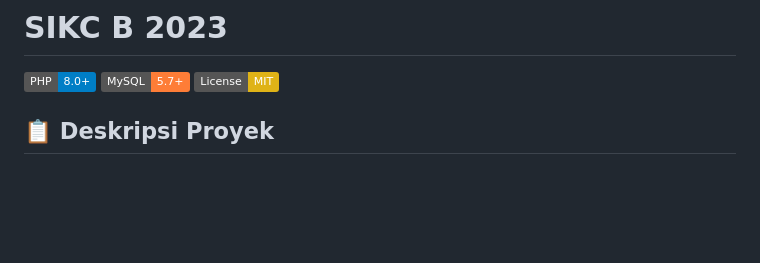
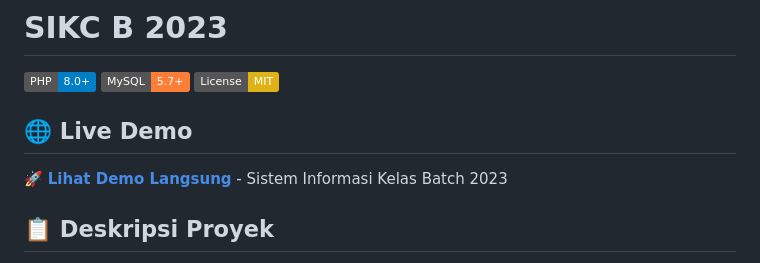
Before and after one commit to muris11/SIKCB-2023, a Markdown page: README.md, the part around one of its changes. Rendered like a GitHub page; badges without logos; blank space fills up the shorter version.

Commit message:
Add live demo link: https://sikcb.my.id/

```diff
--- a/README.md
+++ b/README.md
@@ -3,6 +3,10 @@
 [![PHP Version](https://img.shields.io/badge/PHP-8.0+-blue.svg)](https://php.net)
 [![MySQL](https://img.shields.io/badge/MySQL-5.7+-orange.svg)](https://mysql.com)
 [![License: MIT](https://img.shields.io/badge/License-MIT-yellow.svg)](https://opensource.org/licenses/MIT)
+
+## 🌐 Live Demo
+
+🚀 **[Lihat Demo Langsung](https://sikcb.my.id/)** - Sistem Informasi Kelas Batch 2023
 
 ## 📋 Deskripsi Proyek
 
```
Also changed, not shown: other parts of README.md (+1 -1 lines).
